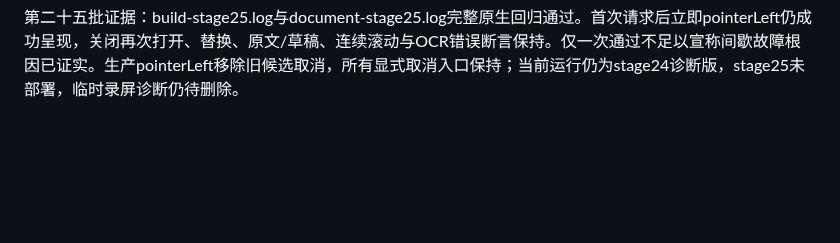
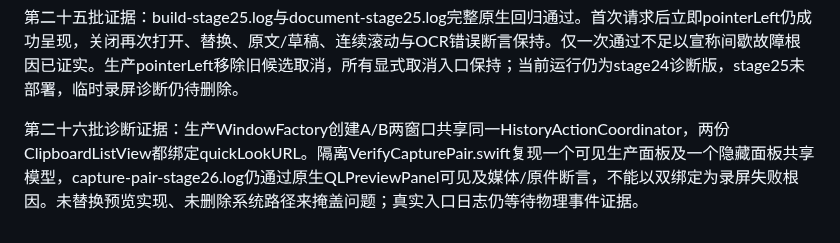
Before and after one commit to CyberDoctor2023/senseflow, a Markdown page: docs/PROJECT_REFACTOR_2026-10-08.md, the part around the change. Drawn GitHub-style; blank space fills up the shorter version.

Commit message:
docs(verification): record shared-window Quick Look control

```diff
--- a/docs/PROJECT_REFACTOR_2026-10-08.md
+++ b/docs/PROJECT_REFACTOR_2026-10-08.md
@@ -203,3 +203,5 @@ OCR诊断：只读隔离数据库确认403已识别、405尚无结果，404已
 第二十五批取消合同：当前产品hover只反馈、长按阈值提交预览，pointerLeft仍会取消候选加载，属于旧hover预览生命周期残留。移除离开原卡对已接受长按请求的取消；离开只清hover身份。保留新意图、滚动、隐藏和关闭取消，防止旧请求覆盖新请求。现有文档再次打开回归重跑，并加入加载过程中离开原卡仍完成预览断言；不将此作为录屏Quick Look根因声明。
 
 第二十五批证据：build-stage25.log与document-stage25.log完整原生回归通过。首次请求后立即pointerLeft仍成功呈现，关闭再次打开、替换、原文/草稿、连续滚动与OCR错误断言保持。仅一次通过不足以宣称间歇故障根因已证实。生产pointerLeft移除旧候选取消，所有显式取消入口保持；当前运行仍为stage24诊断版，stage25未部署，临时录屏诊断仍待删除。
+
+第二十六批诊断证据：生产WindowFactory创建A/B两窗口共享同一HistoryActionCoordinator，两份ClipboardListView都绑定quickLookURL。隔离VerifyCapturePair.swift复现一个可见生产面板及一个隐藏面板共享模型，capture-pair-stage26.log仍通过原生QLPreviewPanel可见及媒体/原件断言，不能以双绑定为录屏失败根因。未替换预览实现、未删除系统路径来掩盖问题；真实入口日志仍等待物理事件证据。
```
